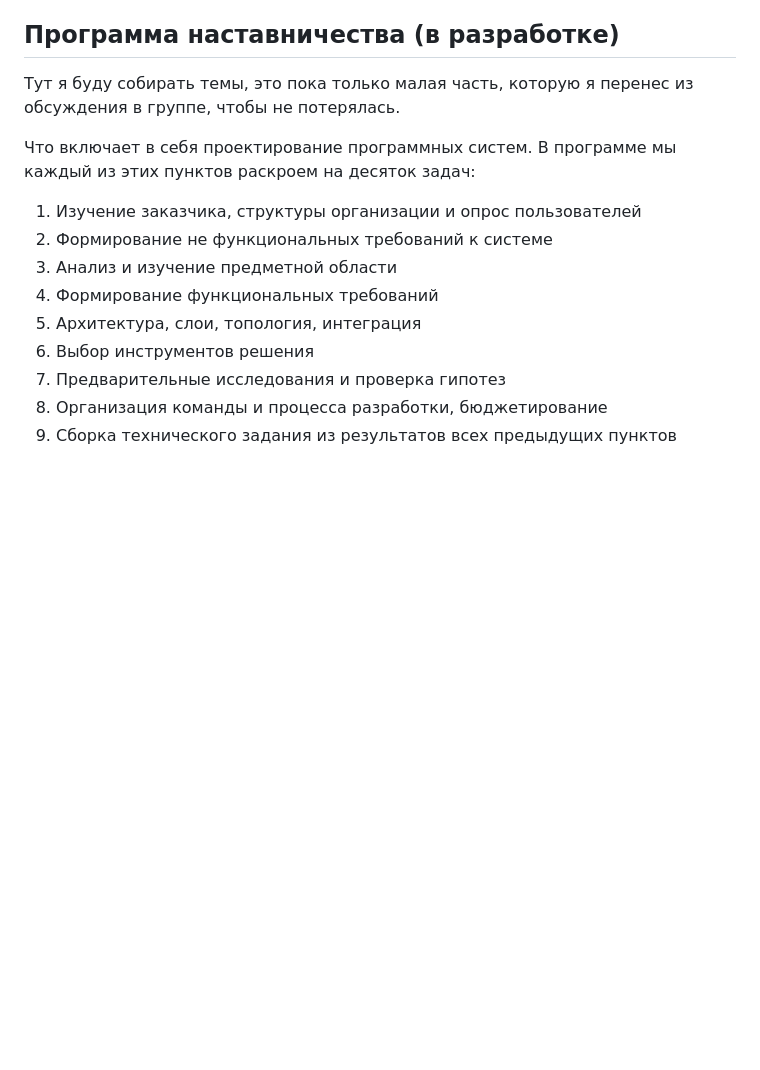
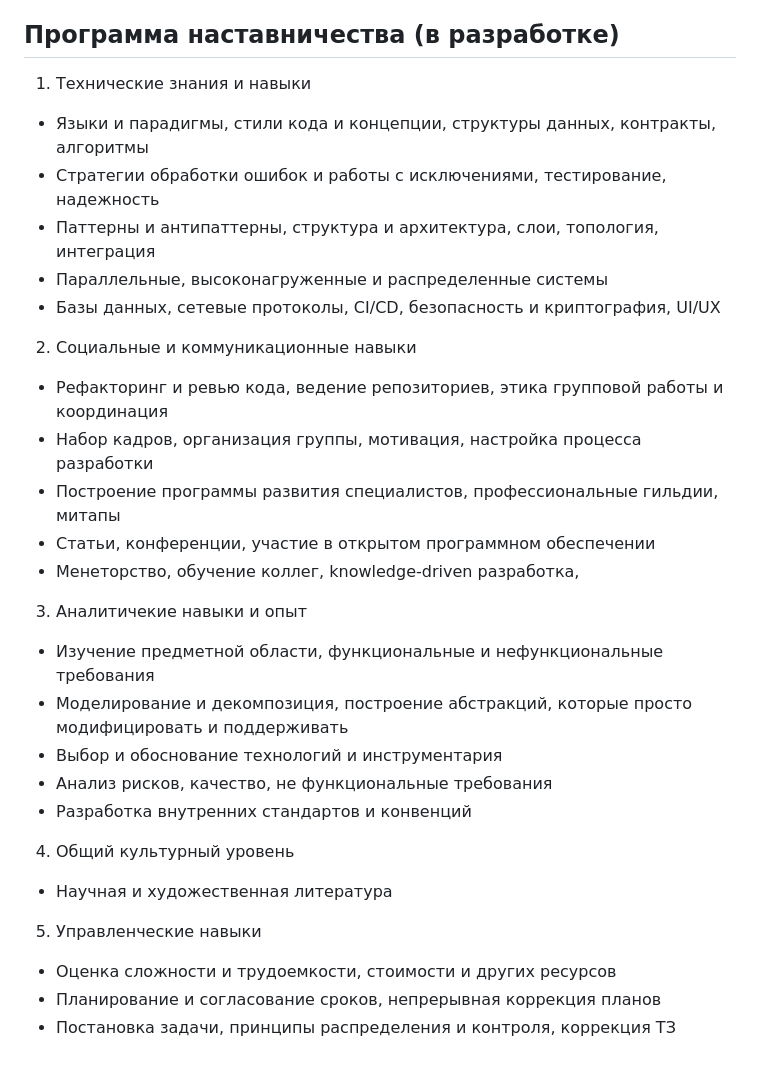
Before and after one commit to metatech-university/TopLevel-Experts, a Markdown page: README.md, the part around the change. Rendered like a GitHub page; blank space fills up the shorter version.

Commit message:
Main training topics

```diff
--- a/README.md
+++ b/README.md
@@ -14,16 +14,27 @@
 
 ## Программа наставничества (в разработке)
 
-Тут я буду собирать темы, это пока только малая часть, которую я перенес из обсуждения в группе, чтобы не потерялась.
-
-Что включает в себя проектирование программных систем. В программе мы каждый из этих пунктов раскроем на десяток задач:
-
-1. Изучение заказчика, структуры организации и опрос пользователей
-2. Формирование не функциональных требований к системе
-3. Анализ и изучение предметной области
-4. Формирование функциональных требований
-5. Архитектура, слои, топология, интеграция
-6. Выбор инструментов решения
-7. Предварительные исследования и проверка гипотез
-8. Организация команды и процесса разработки, бюджетирование
-9. Сборка технического задания из результатов всех предыдущих пунктов
+1. Технические знания и навыки
+  - Языки и парадигмы, стили кода и концепции, структуры данных, контракты, алгоритмы
+  - Стратегии обработки ошибок и работы с исключениями, тестирование, надежность
+  - Паттерны и антипаттерны, структура и архитектура, слои, топология, интеграция
+  - Параллельные, высоконагруженные и распределенные системы
+  - Базы данных, сетевые протоколы, CI/CD, безопасность и криптография, UI/UX
+2. Социальные и коммуникационные навыки
+  - Рефакторинг и ревью кода, ведение репозиториев, этика групповой работы и координация
+  - Набор кадров, организация группы, мотивация, настройка процесса разработки
+  - Построение программы развития специалистов, профессиональные гильдии, митапы
+  - Статьи, конференции, участие в открытом программном обеспечении
+  - Менеторство, обучение коллег, knowledge-driven разработка,
+3. Аналитичекие навыки и опыт
+  - Изучение предметной области, функциональные и нефункциональные требования
+  - Моделирование и декомпозиция, построение абстракций, которые просто модифицировать и поддерживать
+  - Выбор и обоснование технологий и инструментария
+  - Анализ рисков, качество, не функциональные требования
+  - Разработка внутренних стандартов и конвенций
+4. Общий культурный уровень
+  - Научная и художественная литература
+5. Управленческие навыки
+  - Оценка сложности и трудоемкости, стоимости и других ресурсов
+  - Планирование и согласование сроков, непрерывная коррекция планов
+  - Постановка задачи, принципы распределения и контроля, коррекция ТЗ
```
